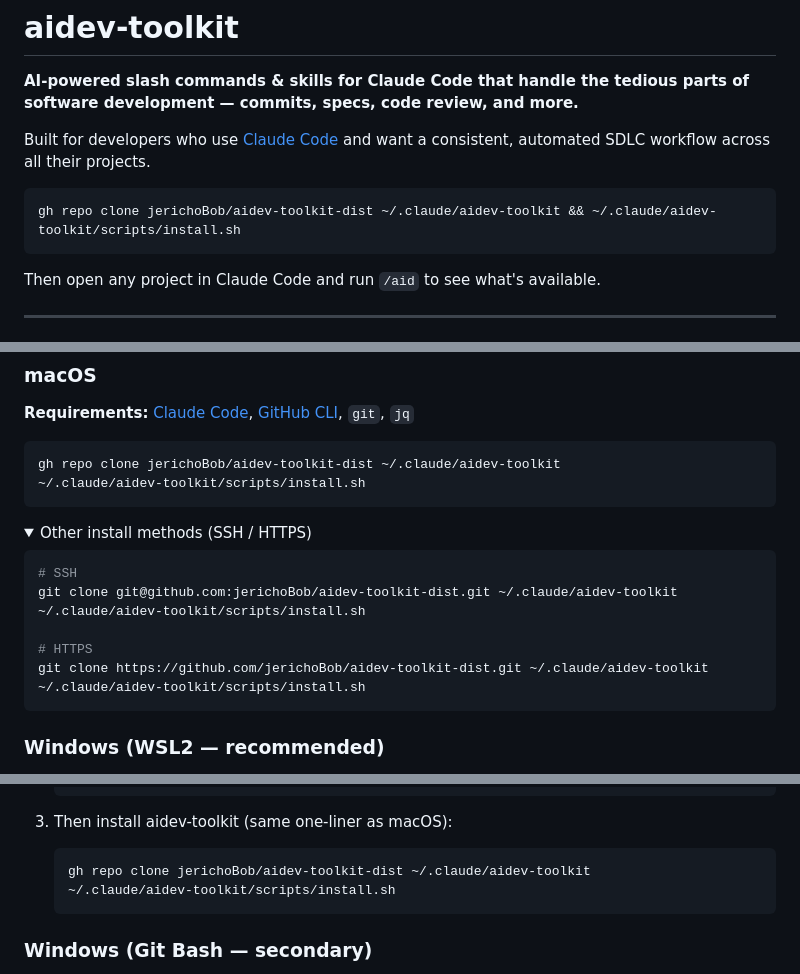
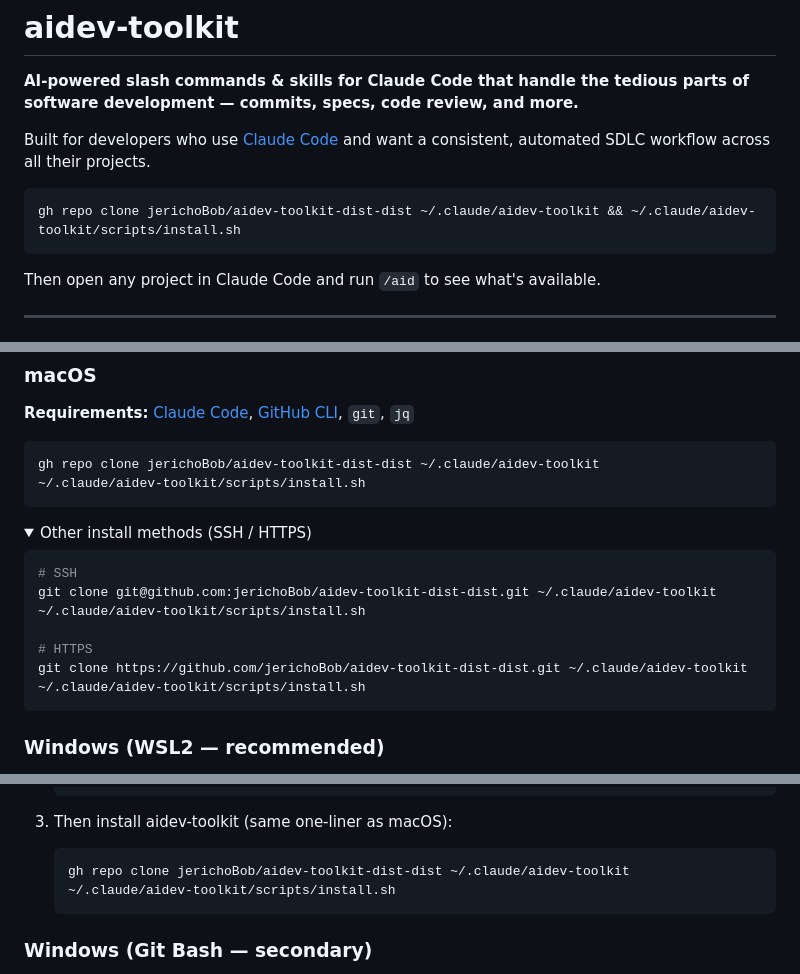
Before and after one commit to jerichoBob/aidev-toolkit-dist, a Markdown page: README.md, 3 parts joined by grey strips. GitHub-like rendering; folded sections open.

````diff
--- a/README.md
+++ b/README.md
@@ -5,7 +5,7 @@
 Built for developers who use [Claude Code](https://claude.ai/code) and want a consistent, automated SDLC workflow across all their projects.
 
 ```bash
-gh repo clone jerichoBob/aidev-toolkit-dist ~/.claude/aidev-toolkit && ~/.claude/aidev-toolkit/scripts/install.sh
+gh repo clone jerichoBob/aidev-toolkit-dist-dist ~/.claude/aidev-toolkit && ~/.claude/aidev-toolkit/scripts/install.sh
 ```
 
 Then open any project in Claude Code and run `/aid` to see what's available.
@@ -72,7 +72,7 @@ Scrape your inbox and categorize unread emails by urgency — without leaving Cl
 **Requirements:** [Claude Code](https://claude.ai/code), [GitHub CLI](https://cli.github.com/), `git`, `jq`
 
 ```bash
-gh repo clone jerichoBob/aidev-toolkit-dist ~/.claude/aidev-toolkit
+gh repo clone jerichoBob/aidev-toolkit-dist-dist ~/.claude/aidev-toolkit
 ~/.claude/aidev-toolkit/scripts/install.sh
 ```
 
@@ -81,11 +81,11 @@ gh repo clone jerichoBob/aidev-toolkit-dist ~/.claude/aidev-toolkit
 
 ```bash
 # SSH
-git clone git@github.com:jerichoBob/aidev-toolkit-dist.git ~/.claude/aidev-toolkit
+git clone git@github.com:jerichoBob/aidev-toolkit-dist-dist.git ~/.claude/aidev-toolkit
 ~/.claude/aidev-toolkit/scripts/install.sh
 
 # HTTPS
-git clone https://github.com/jerichoBob/aidev-toolkit-dist.git ~/.claude/aidev-toolkit
+git clone https://github.com/jerichoBob/aidev-toolkit-dist-dist.git ~/.claude/aidev-toolkit
 ~/.claude/aidev-toolkit/scripts/install.sh
 ```
 
@@ -115,7 +115,7 @@ WSL2 runs a full Linux kernel and is the recommended path for Windows users.
 3. Then install aidev-toolkit (same one-liner as macOS):
 
    ```bash
-   gh repo clone jerichoBob/aidev-toolkit-dist ~/.claude/aidev-toolkit
+   gh repo clone jerichoBob/aidev-toolkit-dist-dist ~/.claude/aidev-toolkit
    ~/.claude/aidev-toolkit/scripts/install.sh
    ```
 
````
